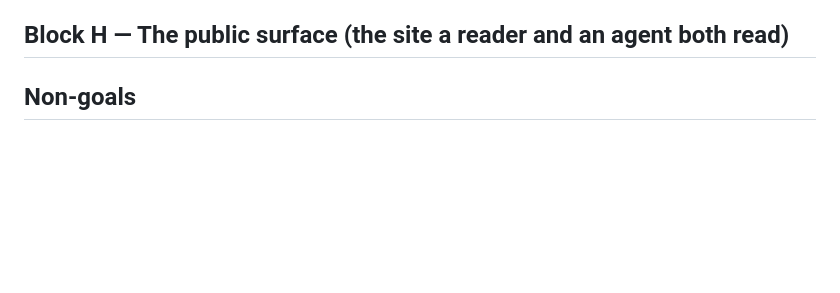
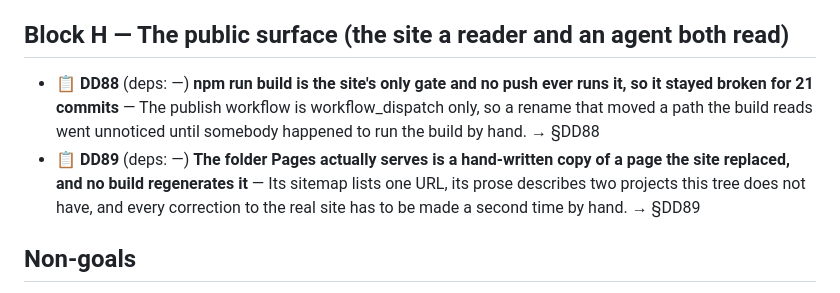
Before and after one commit to alegauss/dockerdesk, a Markdown page: docs/ROADMAP.md, the part around the change. Drawn GitHub-style; blank space fills up the shorter version.

```diff
--- a/docs/ROADMAP.md
+++ b/docs/ROADMAP.md
@@ -35,6 +35,9 @@
 
 ## Block H — The public surface (the site a reader and an agent both read)
 
+- 📋 **DD88** (deps: —) **npm run build is the site's only gate and no push ever runs it, so it stayed broken for 21 commits** — The publish workflow is workflow_dispatch only, so a rename that moved a path the build reads went unnoticed until somebody happened to run the build by hand. → §DD88
+- 📋 **DD89** (deps: —) **The folder Pages actually serves is a hand-written copy of a page the site replaced, and no build regenerates it** — Its sitemap lists one URL, its prose describes two projects this tree does not have, and every correction to the real site has to be made a second time by hand. → §DD89
+
 ## Non-goals
 
 - **Feature parity with Docker Desktop** Kubernetes, the extensions marketplace and Dev
```
Also changed, not shown: docs/IMPROVEMENTS.md (+45 -0 lines).
